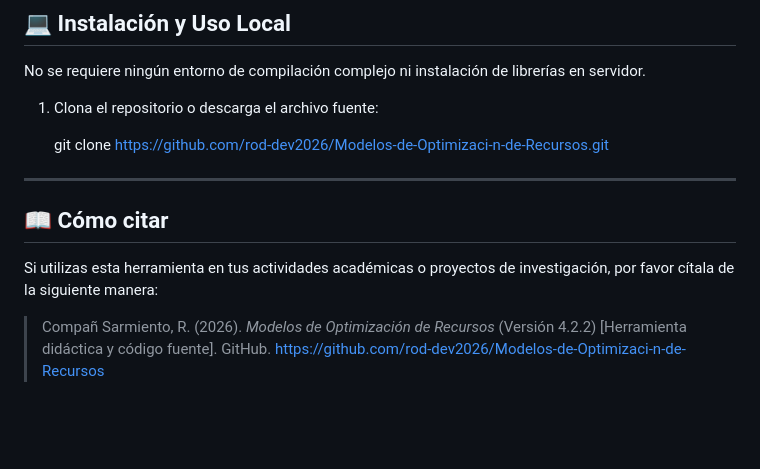
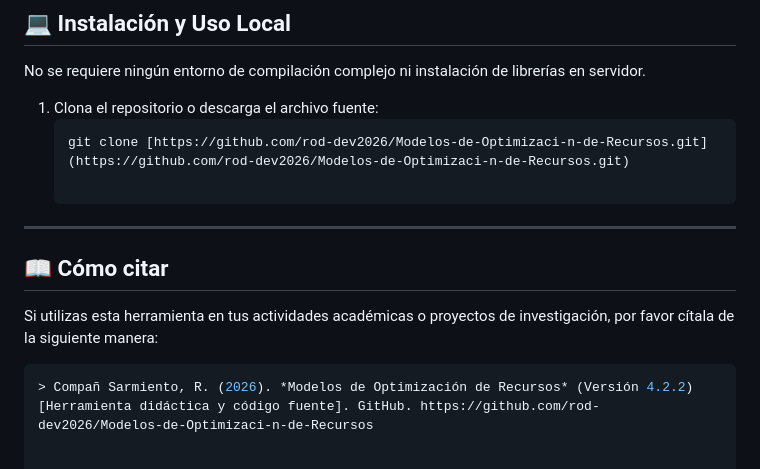
Before and after one commit to rod-dev2026/Modelos-de-Optimizaci-n-de-Recursos, a Markdown page: README.md, the part around the change. Rendered like a GitHub page; blank space fills up the shorter version.

````diff
--- a/README.md
+++ b/README.md
@@ -78,13 +78,13 @@ La herramienta cubre de manera integral el temario oficial de la materia dividid
 No se requiere ningún entorno de compilación complejo ni instalación de librerías en servidor.
 
 1. Clona el repositorio o descarga el archivo fuente:
-
-    git clone https://github.com/rod-dev2026/Modelos-de-Optimizaci-n-de-Recursos.git
+   ```bash
+   git clone [https://github.com/rod-dev2026/Modelos-de-Optimizaci-n-de-Recursos.git](https://github.com/rod-dev2026/Modelos-de-Optimizaci-n-de-Recursos.git)
 
 ---
 
 ## 📖 Cómo citar
 
 Si utilizas esta herramienta en tus actividades académicas o proyectos de investigación, por favor cítala de la siguiente manera:
-
+ ```bash
 > Compañ Sarmiento, R. (2026). *Modelos de Optimización de Recursos* (Versión 4.2.2) [Herramienta didáctica y código fuente]. GitHub. https://github.com/rod-dev2026/Modelos-de-Optimizaci-n-de-Recursos
````
